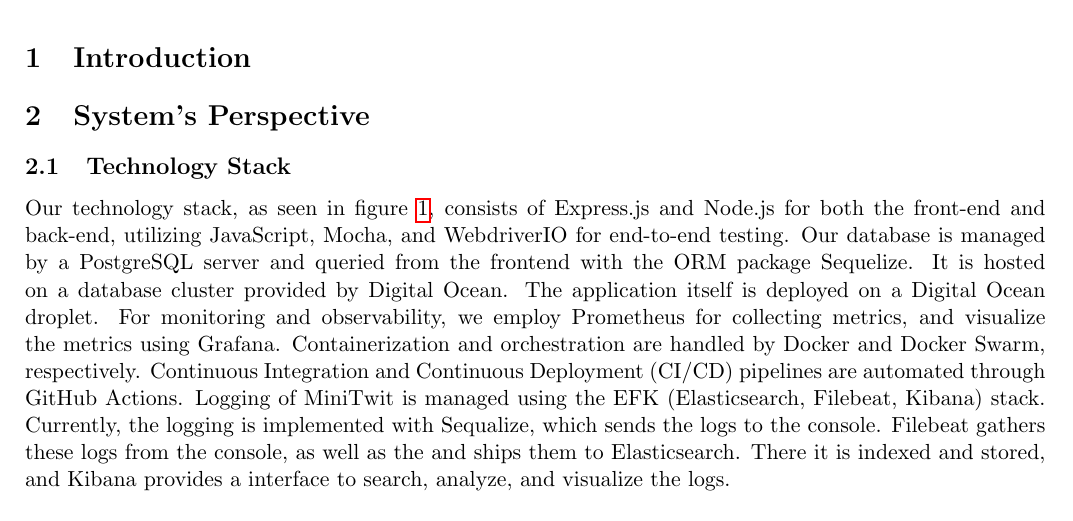
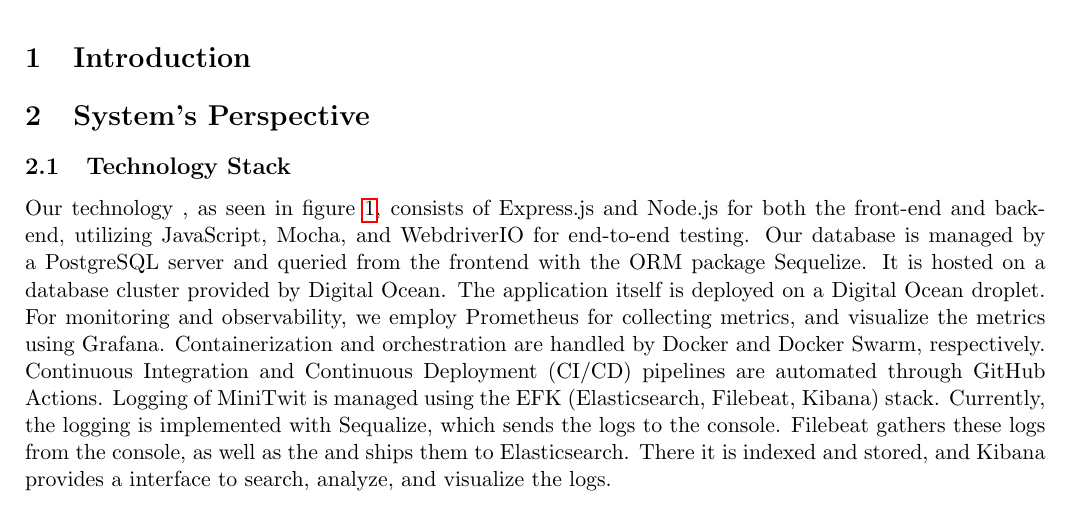
Before and after one commit to group-o-minitwit-2024/MiniTwit, a LaTeX document (report/main.tex): part of page 1 of 6, cut so that both start at the same text. Compiled offline with pdfLaTeX.

Commit message:
test change

```diff
--- a/report/main.tex
+++ b/report/main.tex
@@ -22,7 +22,7 @@
 
 \section{System's Perspective}
 \subsection{Technology Stack}
-Our technology stack, as seen in figure \ref{fig:dev-stack}, consists of Express.js and Node.js for both the front-end and back-end, utilizing JavaScript, Mocha, and WebdriverIO for end-to-end testing. Our database is managed by a PostgreSQL server and queried from the frontend with the ORM package Sequelize. It is hosted on a database cluster provided by Digital Ocean. The application itself is deployed on a Digital Ocean droplet. For monitoring and observability, we employ Prometheus for collecting metrics, and visualize the metrics using Grafana. Containerization and orchestration are handled by Docker and Docker Swarm, respectively. Continuous Integration and Continuous Deployment (CI/CD) pipelines are automated through GitHub Actions. Logging of MiniTwit is managed using the EFK (Elasticsearch, Filebeat, Kibana) stack. Currently, the logging is implemented with Sequalize, which sends the logs to the console.  Filebeat gathers these logs from the console, as well as the  and ships them to Elasticsearch. There it is indexed and stored, and Kibana provides a interface to search, analyze, and visualize the logs.
+Our technology , as seen in figure \ref{fig:dev-stack}, consists of Express.js and Node.js for both the front-end and back-end, utilizing JavaScript, Mocha, and WebdriverIO for end-to-end testing. Our database is managed by a PostgreSQL server and queried from the frontend with the ORM package Sequelize. It is hosted on a database cluster provided by Digital Ocean. The application itself is deployed on a Digital Ocean droplet. For monitoring and observability, we employ Prometheus for collecting metrics, and visualize the metrics using Grafana. Containerization and orchestration are handled by Docker and Docker Swarm, respectively. Continuous Integration and Continuous Deployment (CI/CD) pipelines are automated through GitHub Actions. Logging of MiniTwit is managed using the EFK (Elasticsearch, Filebeat, Kibana) stack. Currently, the logging is implemented with Sequalize, which sends the logs to the console.  Filebeat gathers these logs from the console, as well as the  and ships them to Elasticsearch. There it is indexed and stored, and Kibana provides a interface to search, analyze, and visualize the logs.
 
 \begin{figure}[!h]
     \centering
```
